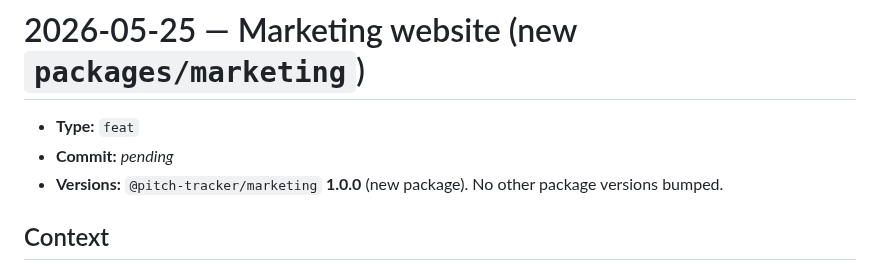
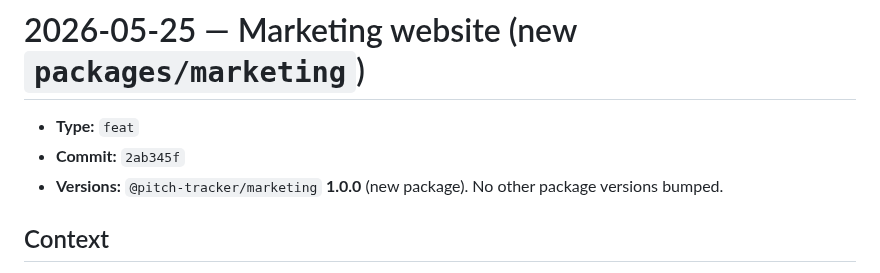
Before and after one commit to etnalov07/pitch_tracker, a Markdown page: docs/changes/2026-05-25-marketing-site.md, the part around the change. Drawn GitHub-style.

```diff
--- a/docs/changes/2026-05-25-marketing-site.md
+++ b/docs/changes/2026-05-25-marketing-site.md
@@ -1,7 +1,7 @@
 # 2026-05-25 — Marketing website (new `packages/marketing`)
 
 - **Type:** `feat`
-- **Commit:** _pending_
+- **Commit:** `2ab345f`
 - **Versions:** `@pitch-tracker/marketing` **1.0.0** (new package). No other package versions bumped.
 
 ## Context
```
Also changed, not shown: docs/changes/README.md (+1 -1 lines).
